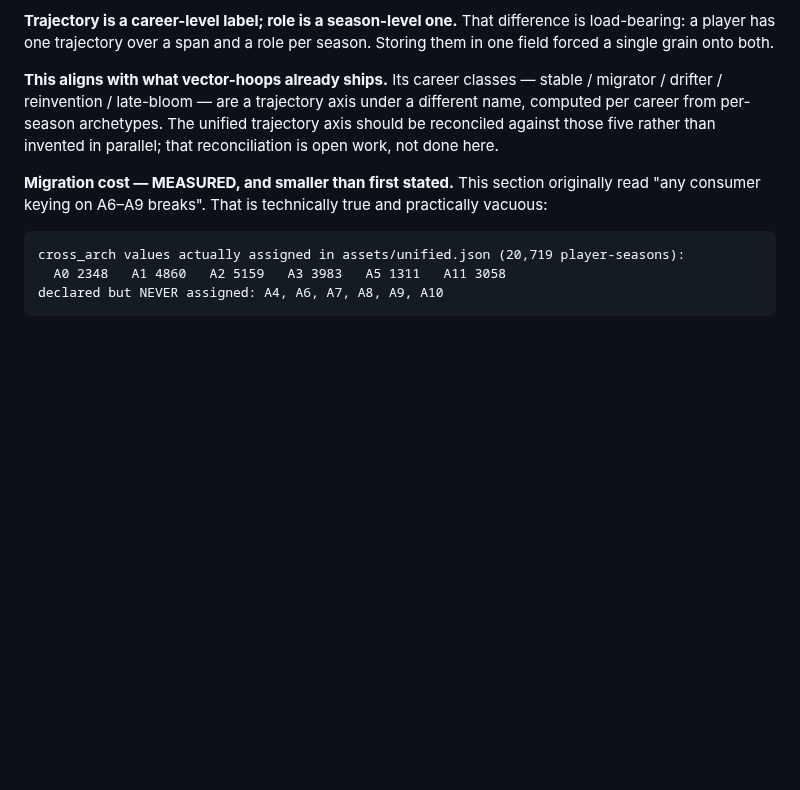
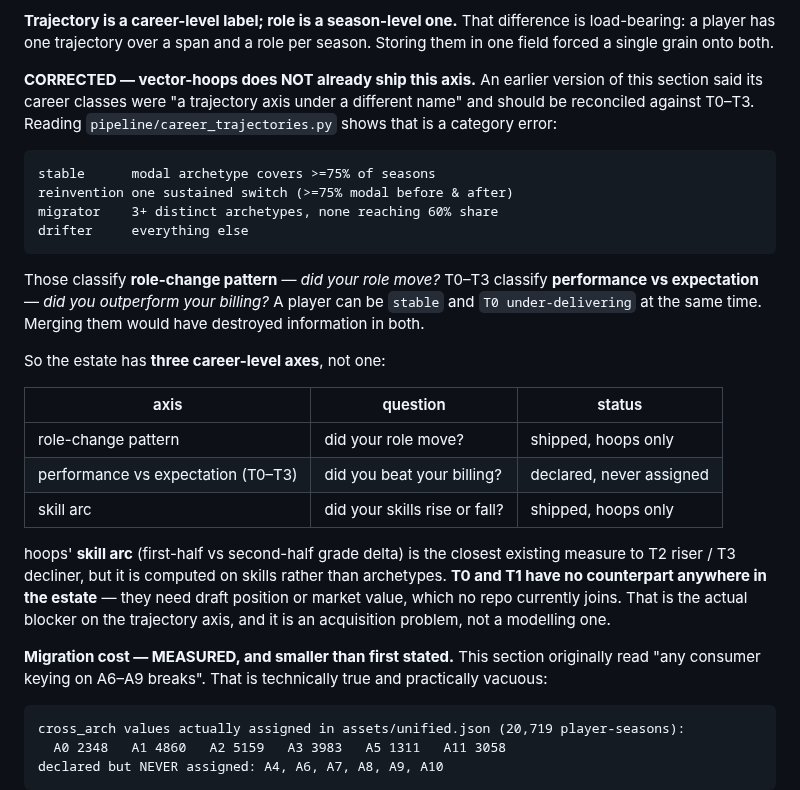
Before and after one commit to jcdavis131/vector-unified, a Markdown page: docs/TAXONOMY.md, the part around the change. Rendered like a GitHub page; blank space fills up the shorter version.

Commit message:
fix(taxonomy): vector-hoops does NOT already ship the trajectory axis — I checked
Correcting a claim I made in 350507a and repeated in e1b77b8: that vector-hoops "already
ships a trajectory axis under other names (stable/migrator/drifter/reinvention/late-bloom)"
and that T0-T3 should be RECONCILED against those five.

Reading their actual definitions in pipeline/career_trajectories.py:

    stable      modal archetype covers >=75% of seasons
    reinvention one sustained switch (>=75% modal before & after)
    migrator    3+ distinct archetypes, none reaching 60% share
    drifter     everything else

Those classify ROLE-CHANGE PATTERN — did your role move? T0-T3 classify PERFORMANCE VS
EXPECTATION — did you outperform your billing? ("high draft slot, low return"). A player
can be `stable` AND `T0 under-delivering` simultaneously. Reconciling them would have been
a category error that destroyed information in both.

Both files carried the wrong claim on the strength of the word "trajectory" appearing in
both places. Reading the definitions took two minutes and I had not done it before
asserting the alignment twice.

THE ESTATE HAS THREE CAREER-LEVEL AXES, not one:

    role-change pattern            did your role move?          shipped, hoops only
    performance vs expectation     did you beat your billing?   T0-T3, never assigned
    skill arc                      did your skills rise/fall?   shipped, hoops only

hoops' skill arc (first-half vs second-half grade delta) is the closest existing analogue
to T2 riser / T3 decliner, but computed on SKILLS rather than archetypes, so it is a
neighbour rather than the same thing.

T0 and T1 have NO counterpart anywhere in the estate. They need draft position or market
value, which no repo currently joins. That is the real blocker on the trajectory axis and
it is an acquisition problem, not a modelling one — the same shape as the value-signal
census's conclusion, arrived at independently.

Co-Authored-By: Claude Opus 5 <noreply@anthropic.com>
Claude-Session: https://claude.ai/code/session_011Qxr8ntqgC3b8if3BcWsqC

````diff
--- a/docs/TAXONOMY.md
+++ b/docs/TAXONOMY.md
@@ -159,11 +159,36 @@ silently reading a role.
 load-bearing: a player has one trajectory over a span and a role per season. Storing them
 in one field forced a single grain onto both.
 
-**This aligns with what vector-hoops already ships.** Its career classes — stable /
-migrator / drifter / reinvention / late-bloom — are a trajectory axis under a different
-name, computed per career from per-season archetypes. The unified trajectory axis should
-be reconciled against those five rather than invented in parallel; that reconciliation is
-open work, not done here.
+**CORRECTED — vector-hoops does NOT already ship this axis.** An earlier version of this
+section said its career classes were "a trajectory axis under a different name" and should
+be reconciled against T0–T3. Reading `pipeline/career_trajectories.py` shows that is a
+category error:
+
+```
+stable      modal archetype covers >=75% of seasons
+reinvention one sustained switch (>=75% modal before & after)
+migrator    3+ distinct archetypes, none reaching 60% share
+drifter     everything else
+```
+
+Those classify **role-change pattern** — *did your role move?* T0–T3 classify
+**performance vs expectation** — *did you outperform your billing?* A player can be
+`stable` and `T0 under-delivering` at the same time. Merging them would have destroyed
+information in both.
+
+So the estate has **three career-level axes**, not one:
+
+| axis | question | status |
+|---|---|---|
+| role-change pattern | did your role move? | shipped, hoops only |
+| performance vs expectation (T0–T3) | did you beat your billing? | declared, never assigned |
+| skill arc | did your skills rise or fall? | shipped, hoops only |
+
+hoops' **skill arc** (first-half vs second-half grade delta) is the closest existing
+measure to T2 riser / T3 decliner, but it is computed on skills rather than archetypes.
+**T0 and T1 have no counterpart anywhere in the estate** — they need draft position or
+market value, which no repo currently joins. That is the actual blocker on the trajectory
+axis, and it is an acquisition problem, not a modelling one.
 
 **Migration cost — MEASURED, and smaller than first stated.** This section originally read
 "any consumer keying on A6–A9 breaks". That is technically true and practically vacuous:
````
